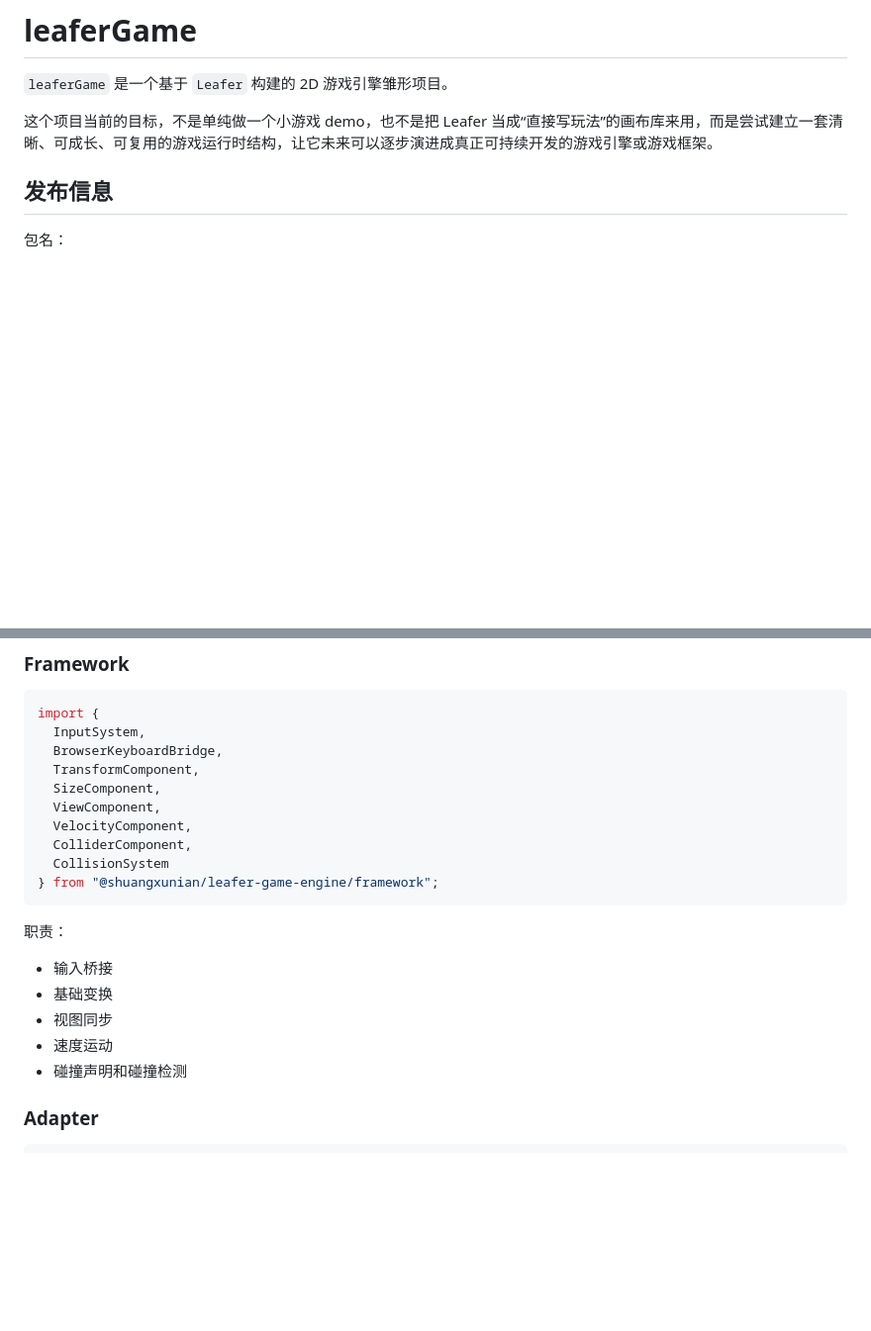
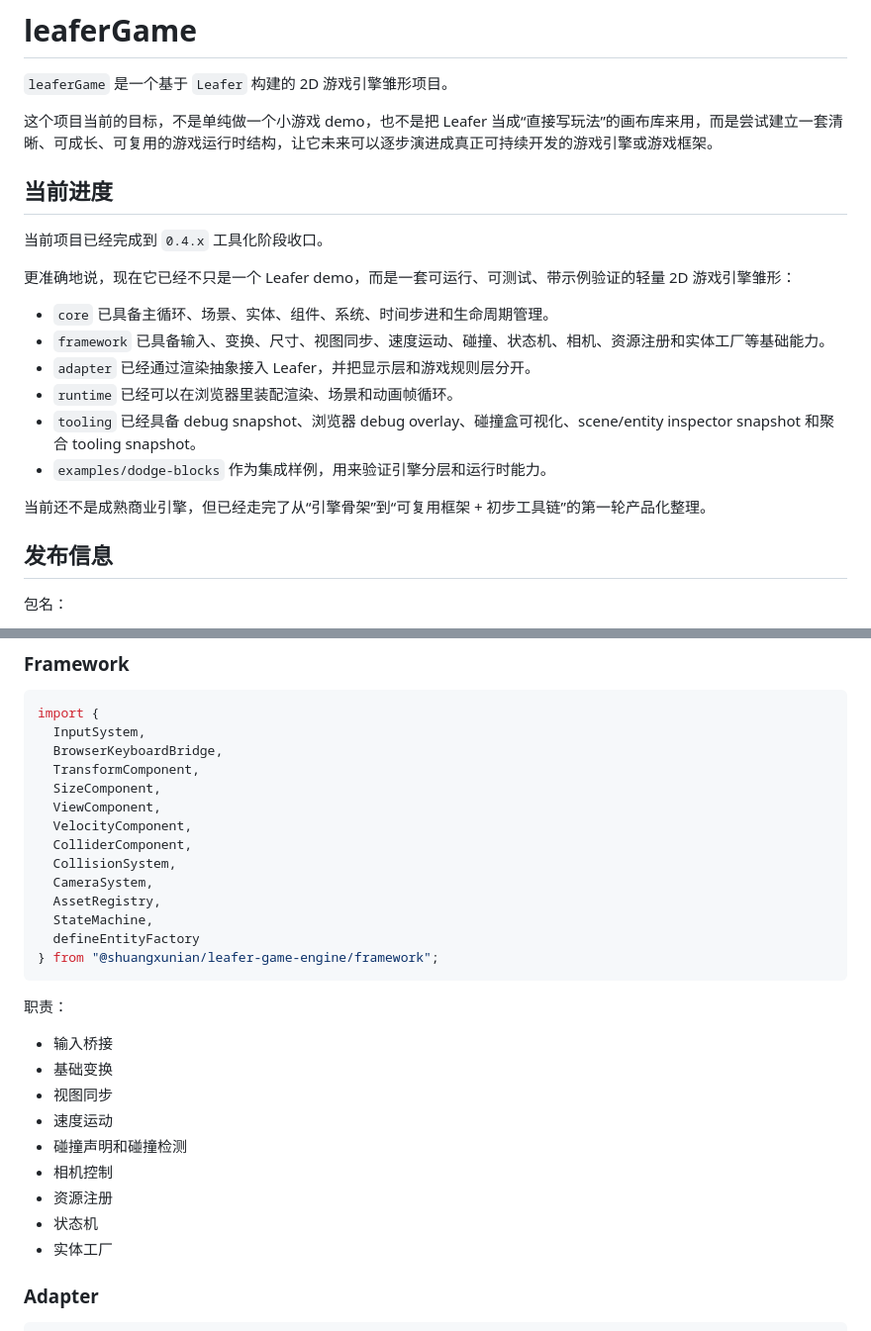
Before and after one commit to shuangxunian/leafer-game-engine, a Markdown page: README.md, 2 parts joined by grey strips. Shown at 99% size. Rendered like a GitHub page; blank space fills up the shorter version.

````diff
--- a/README.md
+++ b/README.md
@@ -3,6 +3,21 @@
 `leaferGame` 是一个基于 `Leafer` 构建的 2D 游戏引擎雏形项目。
 
 这个项目当前的目标，不是单纯做一个小游戏 demo，也不是把 Leafer 当成“直接写玩法”的画布库来用，而是尝试建立一套清晰、可成长、可复用的游戏运行时结构，让它未来可以逐步演进成真正可持续开发的游戏引擎或游戏框架。
+
+## 当前进度
+
+当前项目已经完成到 `0.4.x` 工具化阶段收口。
+
+更准确地说，现在它已经不只是一个 Leafer demo，而是一套可运行、可测试、带示例验证的轻量 2D 游戏引擎雏形：
+
+- `core` 已具备主循环、场景、实体、组件、系统、时间步进和生命周期管理。
+- `framework` 已具备输入、变换、尺寸、视图同步、速度运动、碰撞、状态机、相机、资源注册和实体工厂等基础能力。
+- `adapter` 已经通过渲染抽象接入 Leafer，并把显示层和游戏规则层分开。
+- `runtime` 已经可以在浏览器里装配渲染、场景和动画帧循环。
+- `tooling` 已经具备 debug snapshot、浏览器 debug overlay、碰撞盒可视化、scene/entity inspector snapshot 和聚合 tooling snapshot。
+- `examples/dodge-blocks` 作为集成样例，用来验证引擎分层和运行时能力。
+
+当前还不是成熟商业引擎，但已经走完了从“引擎骨架”到“可复用框架 + 初步工具链”的第一轮产品化整理。
 
 ## 发布信息
 
@@ -304,7 +319,11 @@ import {
   ViewComponent,
   VelocityComponent,
   ColliderComponent,
-  CollisionSystem
+  CollisionSystem,
+  CameraSystem,
+  AssetRegistry,
+  StateMachine,
+  defineEntityFactory
 } from "@shuangxunian/leafer-game-engine/framework";
 ```
 
@@ -315,6 +334,10 @@ import {
 - 视图同步
 - 速度运动
 - 碰撞声明和碰撞检测
+- 相机控制
+- 资源注册
+- 状态机
+- 实体工厂
 
 ### Adapter
 
````
Also changed, not shown: other parts of README.md (+65 -60 lines).
